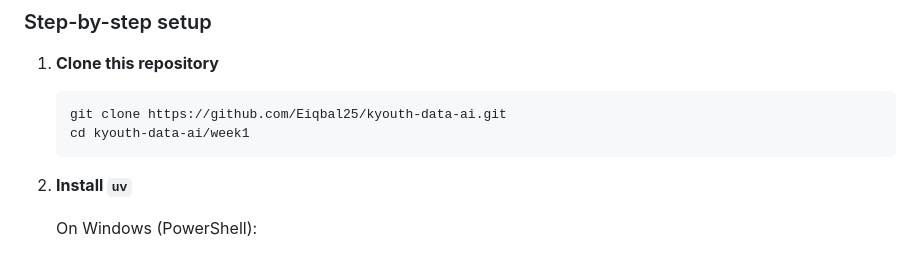
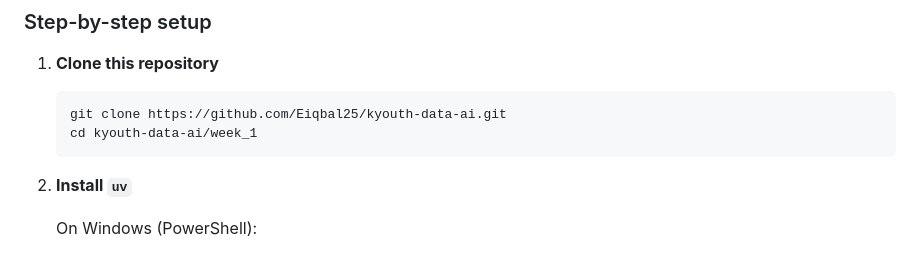
Before and after one commit to Eiqbal25/kyouth-data-ai, a Markdown page: week_1/README.md, the part around the change. Drawn GitHub-style.

````diff
--- a/week_1/README.md
+++ b/week_1/README.md
@@ -27,7 +27,7 @@ By the end, I have a SQLite database (`jobs.db`) containing 84 valid job listing
 1. **Clone this repository**
    ```bash
    git clone https://github.com/Eiqbal25/kyouth-data-ai.git
-   cd kyouth-data-ai/week1
+   cd kyouth-data-ai/week_1
    ```
 
 2. **Install `uv`**
````
